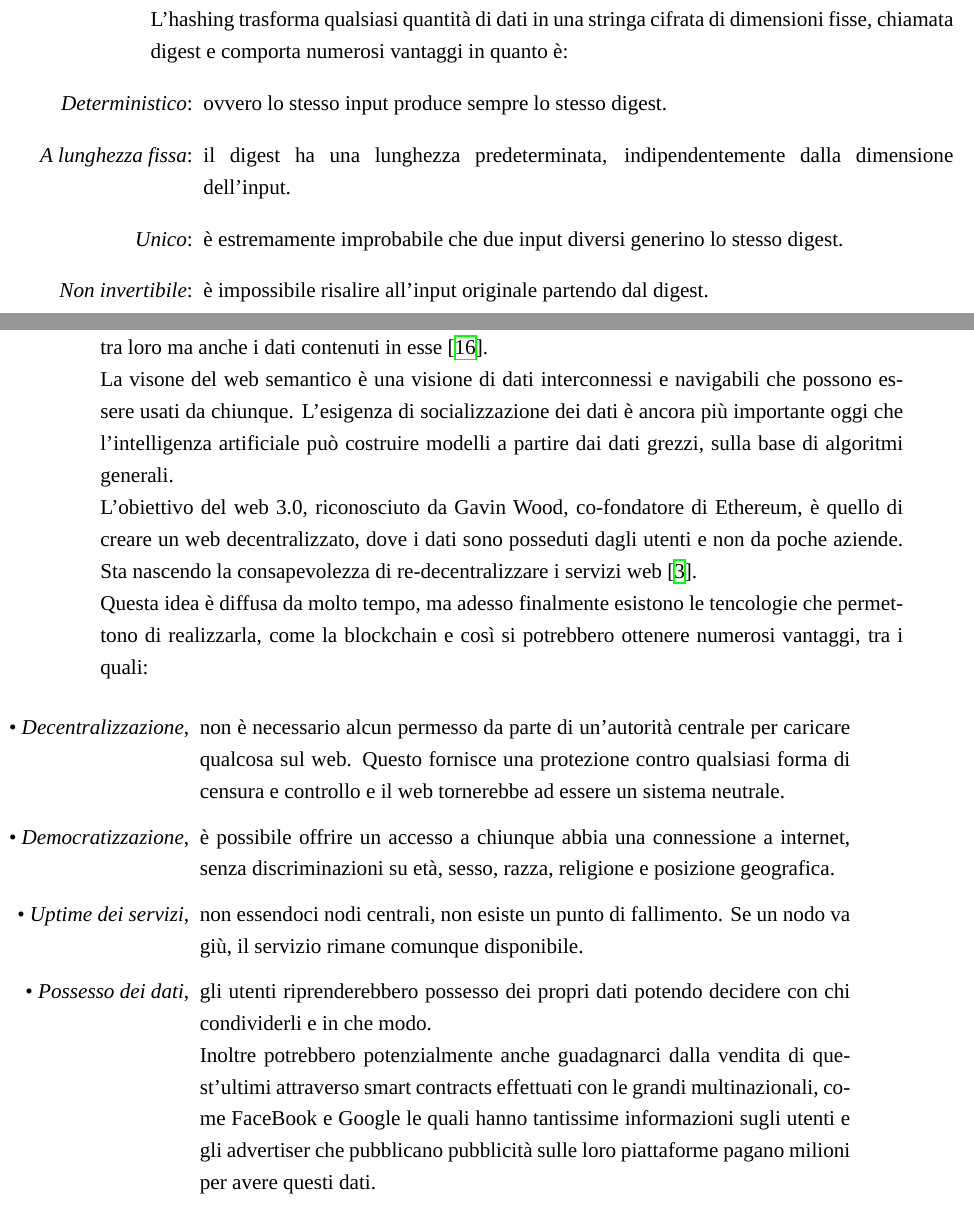
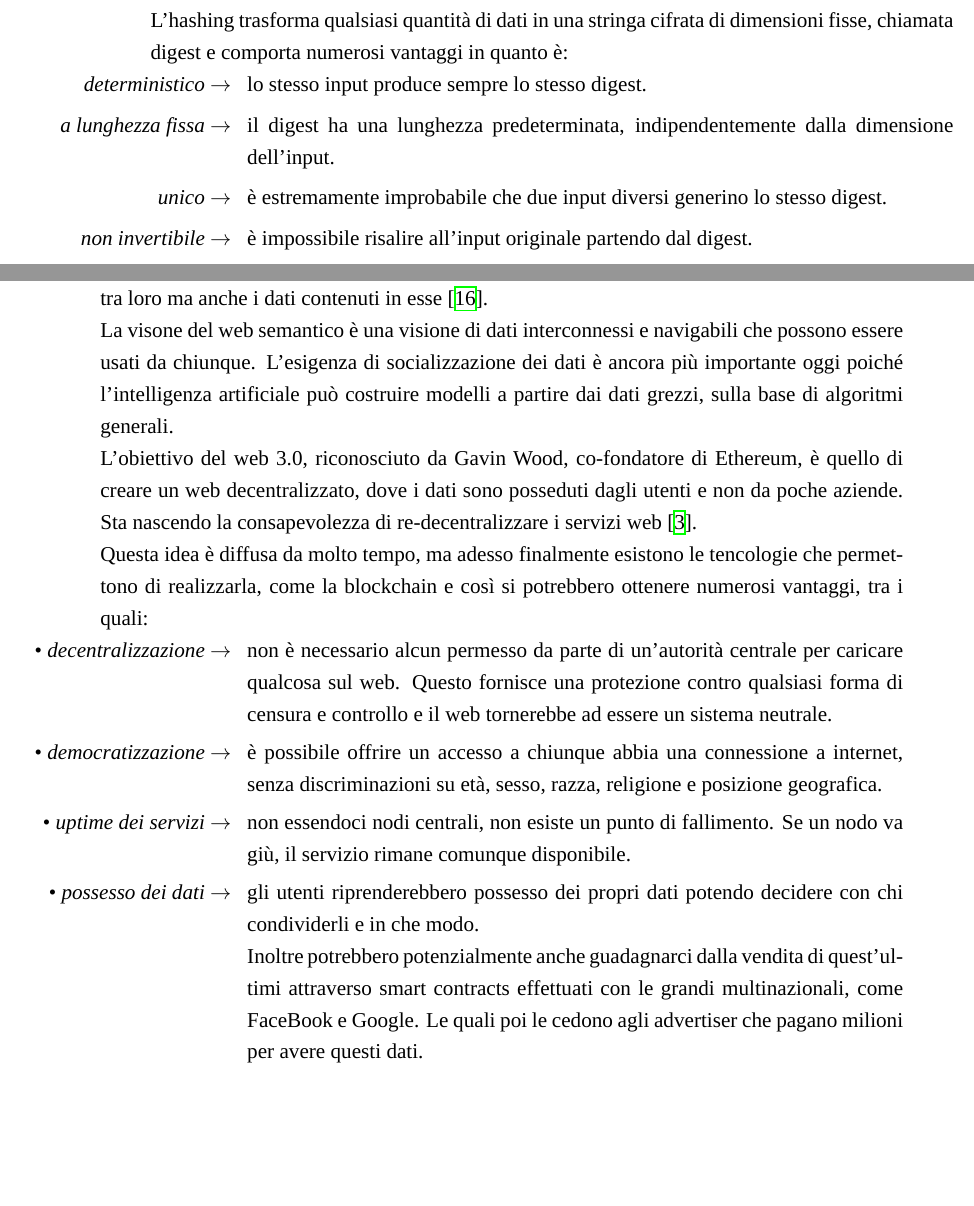
Before and after one commit to lvdoviko/TESI-BLOCKCHAIN, a LaTeX thesis (main.tex, which reads Capitoli/Blockchain.tex, Capitoli/Blockchain_e_sicurezza.tex): two parts of pages 15 and 26 of 48, joined at a grey line, cut so that both start at the same text, the shorter picture padded with empty space. Compiled offline with XeLaTeX; a missing font is replaced by an installed copy or a similar font.

Commit message:
migliorie varie

```diff
--- a/Capitoli/Blockchain.tex
+++ b/Capitoli/Blockchain.tex
@@ -37,10 +39,10 @@ La chiave pubblica rappresenta l’indirizzo del conto ed è accessibile a tutti
 \\Bitcoin utilizza la crittografia asimmetrica, un sistema inventato nel 1976 da Whitfield Diffie e Martin Hellman. Questo metodo permette di cifrare con una chiave (pubblica) un messaggio che può essere decifrato solo con l’altra chiave (privata), e viceversa, ciò determina due vantaggi principali.
 Il primo è l'Hashing e il secondo è la firma digitale.
 \\L'hashing trasforma qualsiasi quantità di dati in una stringa cifrata di dimensioni fisse, chiamata digest e comporta numerosi vantaggi in quanto è:
-\begin{itemize}
-    \item[\textit{Deterministico}:] ovvero lo stesso input produce sempre lo stesso digest.
-    \item [\textit{A lunghezza fissa}:] il digest ha una lunghezza predeterminata, indipendentemente dalla dimensione dell’input.
-    \item [\textit{Unico}:] è estremamente improbabile che due input diversi generino lo stesso digest.
-    \item [\textit{Non invertibile}:] è impossibile risalire all’input originale partendo dal digest.
-    \item [\textit{Instabile}:] una minima modifica all’input genera un digest completamente diverso.
-\end{itemize}
+\begin{adjustwidth}{1cm}{0pt}
+    \begin{itemize}
+        \item[\textit{deterministico} $\rightarrow$ ] lo stesso input produce sempre lo stesso digest.
+        \item [\textit{a lunghezza fissa} $\rightarrow$ ] il digest ha una lunghezza predeterminata, indipendentemente dalla dimensione dell’input.
+        \item [\textit{unico} $\rightarrow$ ] è estremamente improbabile che due input diversi generino lo stesso digest.
+        \item [\textit{non invertibile} $\rightarrow$ ] è impossibile risalire all’input originale partendo dal digest.
+        \item [\textit{instabile} $\rightarrow$ ] una minima modifica all’input genera un digest completamente diverso.
--- a/Capitoli/Blockchain_e_sicurezza.tex
+++ b/Capitoli/Blockchain_e_sicurezza.tex
@@ -51,16 +51,16 @@ Da un punto di vista pratico, i problemi di privacy legati al livello di traspar
 \section{Web 3.0}
 L'idea del Web 3.0 è stata inzialmente utilizzata in stretta connessione con il concetto di web semantico, terminologia creata da Berners Lee in un articolo di \textit{Scientific American} del 2001 per descrivere un nuovo web.
 La sua idea è che, così come il web 2.0 permette di collegare pagine web a livello di visualizzazione, il web semantico deve permettere non solo di collegare pagine tra loro ma anche i dati contenuti in esse \cite{ted_youtube}.
-\\La visone del web semantico è una visione di dati interconnessi e navigabili che possono essere usati da chiunque. L'esigenza di socializzazione dei dati è ancora più importante oggi che l'intelligenza artificiale può costruire modelli a partire dai dati grezzi, sulla base di algoritmi generali.
+\\La visone del web semantico è una visione di dati interconnessi e navigabili che possono essere usati da chiunque. L'esigenza di socializzazione dei dati è ancora più importante oggi poiché l'intelligenza artificiale può costruire modelli a partire dai dati grezzi, sulla base di algoritmi generali.
 \\L'obiettivo del web 3.0, riconosciuto da Gavin Wood, co-fondatore di Ethereum, è quello di creare un web decentralizzato, dove i dati sono posseduti dagli utenti e non da poche aziende. Sta nascendo la consapevolezza di re-decentralizzare i servizi web \cite{Blockchain_tecnologia_e_applicazioni_per_il_business}.
 \\Questa idea è diffusa da molto tempo, ma adesso finalmente esistono le tencologie che permettono di realizzarla, come la blockchain
 e così si potrebbero ottenere numerosi vantaggi, tra i quali:
-\begin{quote}
+\begin{adjustwidth}{2cm}{0pt}
     \begin{itemize}
-        \item [\textbullet\ \textit{Decentralizzazione},] non è necessario alcun permesso da parte di un'autorità centrale per caricare qualcosa sul web. Questo fornisce una protezione contro qualsiasi forma di censura e controllo e il web tornerebbe ad essere un sistema neutrale.
-        \item [\textbullet\ \textit{Democratizzazione},] è possibile offrire un accesso a chiunque abbia una connessione a internet, senza discriminazioni su età, sesso, razza, religione e posizione geografica.
-        \item [\textbullet\ \textit{Uptime dei servizi},] non essendoci nodi centrali, non esiste un punto di fallimento. Se un nodo va giù, il servizio rimane comunque disponibile.
-        \item [\textbullet\ \textit{Possesso dei dati},] gli utenti riprenderebbero possesso dei propri dati potendo decidere con chi condividerli e in che modo.
-        \\Inoltre potrebbero potenzialmente anche guadagnarci dalla vendita di quest'ultimi attraverso smart contracts effettuati con le grandi multinazionali, come FaceBook e Google le quali hanno tantissime informazioni sugli utenti e gli advertiser che pubblicano pubblicità sulle loro piattaforme pagano milioni per avere questi dati.
-        \item [\textbullet\ \textit{Persistenza dei dati},] i dati non possono essere cancellati, a meno che non venga cancellata l'intera blockchain, questo perchè vengono salvati in maniera ridondante su diversi nodi distribuiti indipendentemente.
+        \item [\textbullet\ \textit{decentralizzazione} $\rightarrow$ ] non è necessario alcun permesso da parte di un'autorità centrale per caricare qualcosa sul web. Questo fornisce una protezione contro qualsiasi forma di censura e controllo e il web tornerebbe ad essere un sistema neutrale.
+        \item [\textbullet\ \textit{democratizzazione} $\rightarrow$ ] è possibile offrire un accesso a chiunque abbia una connessione a internet, senza discriminazioni su età, sesso, razza, religione e posizione geografica.
+        \item [\textbullet\ \textit{uptime dei servizi} $\rightarrow$ ] non essendoci nodi centrali, non esiste un punto di fallimento. Se un nodo va giù, il servizio rimane comunque disponibile.
+        \item [\textbullet\ \textit{possesso dei dati} $\rightarrow$ ] gli utenti riprenderebbero possesso dei propri dati potendo decidere con chi condividerli e in che modo.
+        \\Inoltre potrebbero potenzialmente anche guadagnarci dalla vendita di quest'ultimi attraverso smart contracts effettuati con le grandi multinazionali, come FaceBook e Google. Le quali poi le cedono agli advertiser che pagano milioni per avere questi dati.
+        \item [\textbullet\ \textit{persistenza dei dati} $\rightarrow$ ] i dati non possono essere cancellati, a meno che non venga cancellata l'intera blockchain, questo perchè vengono salvati in maniera ridondante su diversi nodi distribuiti indipendentemente.
     \end{itemize}
--- a/main.tex
+++ b/main.tex
@@ -5,6 +5,7 @@
 % extreport: supporta 12pt
 \documentclass[12pt,a4paper,twoside,openright]{extreport}
 
+\usepackage{changepage}
 \usepackage{amsmath}                            % per avere più controllo sulle equazioni
 \usepackage{csquotes}                           % per le citazioni
 \usepackage{enumitem}                           % per avere più controllo sulle enumerazioni
```
Also changed, not shown: main.pdf, Capitoli/Blockchain.tex (23 more changed lines), Capitoli/Blockchain_e_sicurezza.tex (8 more changed lines), 6 other files.
